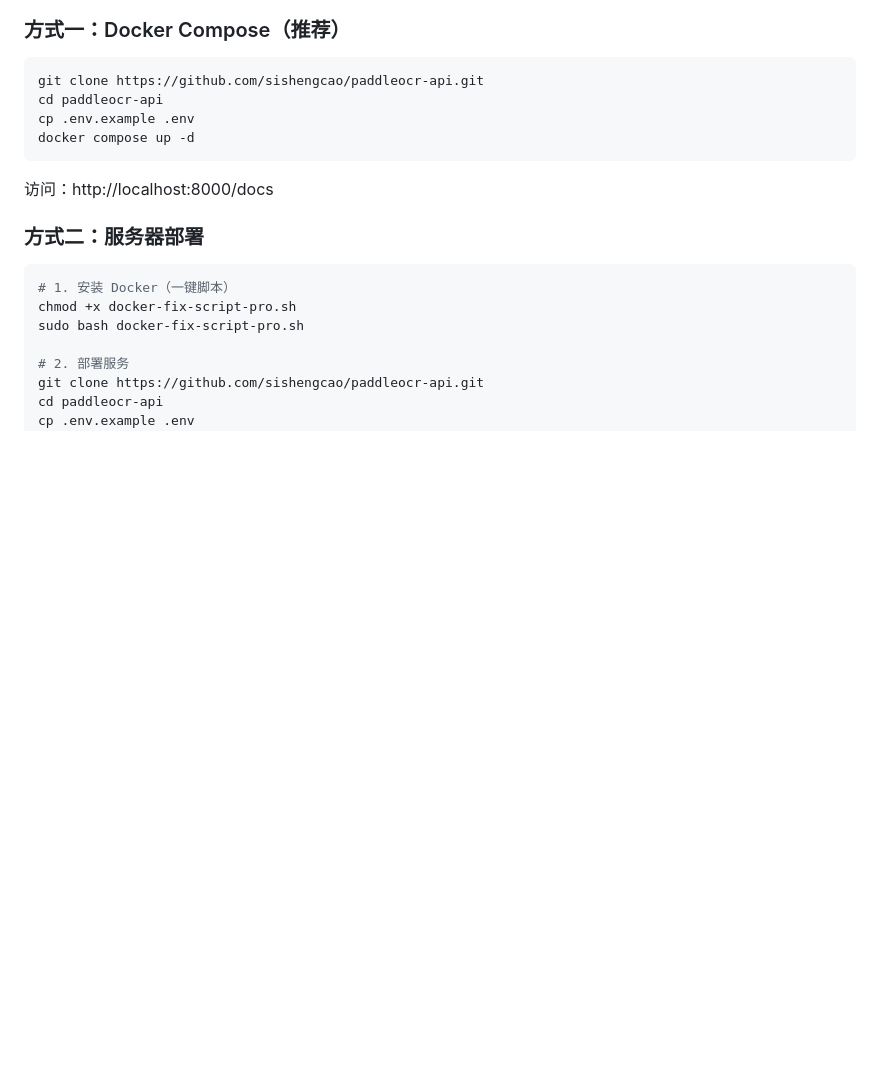
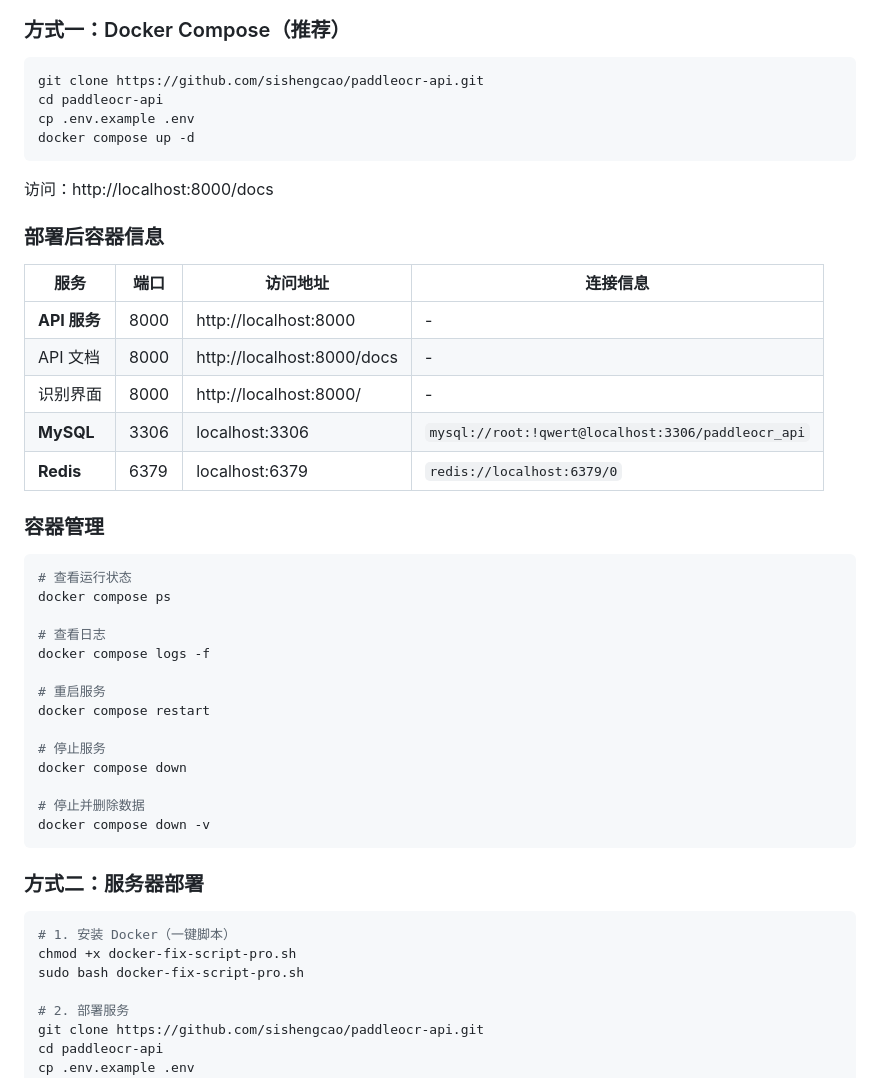
Before and after one commit to sishengcao/paddleocr-api, a Markdown page: README.md, the part around the change. Rendered like a GitHub page; blank space fills up the shorter version.

Commit message:
docs: 添加部署后容器信息
新增内容：
- 部署后容器信息表格
  - API 服务端口 8000
  - MySQL 端口 3306 + 连接字符串
  - Redis 端口 6379 + 连接字符串
- 容器管理命令（查看状态、日志、重启、停止）

🤖 Generated with [Claude Code](https://claude.com/claude-code)

Co-Authored-By: Claude <noreply@anthropic.com>

````diff
--- a/README.md
+++ b/README.md
@@ -20,6 +20,35 @@ docker compose up -d
 ```
 
 访问：http://localhost:8000/docs
+
+### 部署后容器信息
+
+| 服务 | 端口 | 访问地址 | 连接信息 |
+|------|------|----------|----------|
+| **API 服务** | 8000 | http://localhost:8000 | - |
+| API 文档 | 8000 | http://localhost:8000/docs | - |
+| 识别界面 | 8000 | http://localhost:8000/ | - |
+| **MySQL** | 3306 | localhost:3306 | `mysql://root:!qwert@localhost:3306/paddleocr_api` |
+| **Redis** | 6379 | localhost:6379 | `redis://localhost:6379/0` |
+
+### 容器管理
+
+```bash
+# 查看运行状态
+docker compose ps
+
+# 查看日志
+docker compose logs -f
+
+# 重启服务
+docker compose restart
+
+# 停止服务
+docker compose down
+
+# 停止并删除数据
+docker compose down -v
+```
 
 ### 方式二：服务器部署
 
````
